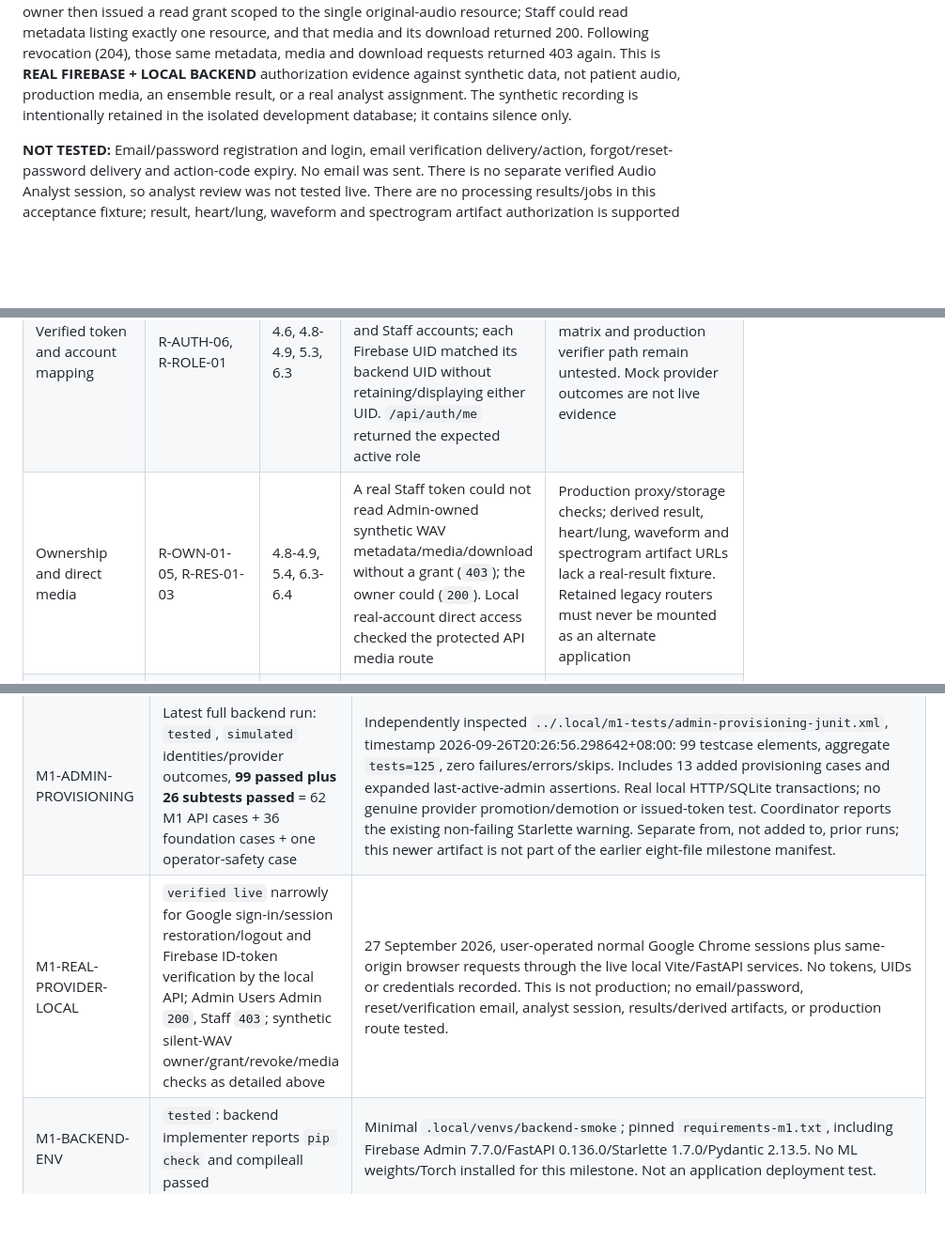
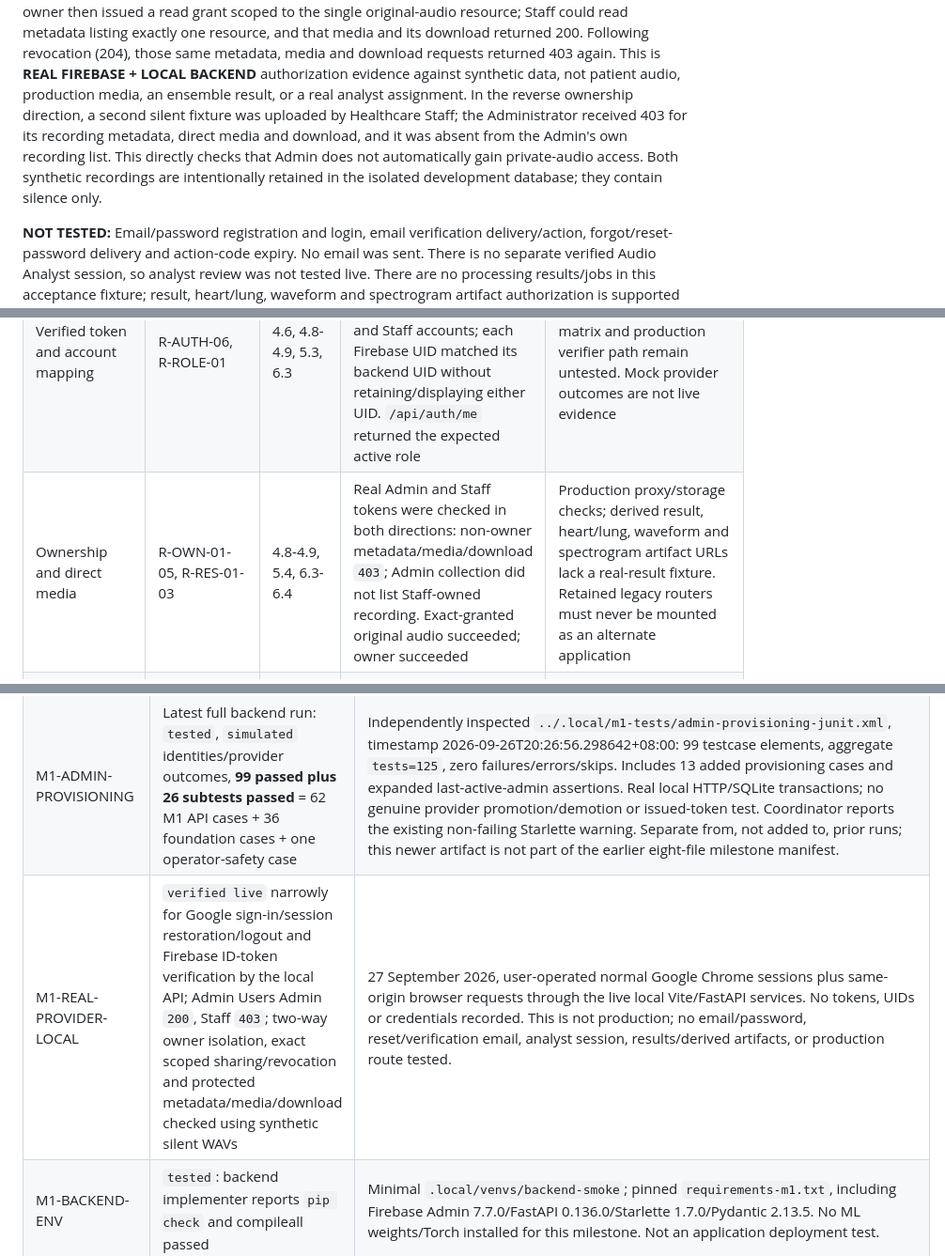
Before and after one commit to ASHRAF-2004/fyp-cardiopulmonary-sound-separation-report, a Markdown page: fyp2/M1_IMPLEMENTATION_AND_TEST_NOTES.md, 3 parts joined by grey strips. Shown at 94% size. Rendered like a GitHub page; blank space fills up the shorter version.

Commit message:
docs: record bidirectional ownership verification

```diff
--- a/fyp2/M1_IMPLEMENTATION_AND_TEST_NOTES.md
+++ b/fyp2/M1_IMPLEMENTATION_AND_TEST_NOTES.md
@@ -108,8 +108,11 @@ Staff could read metadata listing exactly one resource, and that media and its d
 returned 200. Following revocation (204), those same metadata, media and download requests
 returned 403 again. This is **REAL FIREBASE + LOCAL BACKEND** authorization evidence against
 synthetic data, not patient audio, production media, an ensemble result, or a real analyst
-assignment. The synthetic recording is intentionally retained in the isolated development
-database; it contains silence only.
+assignment. In the reverse ownership direction, a second silent fixture was uploaded by
+Healthcare Staff; the Administrator received 403 for its recording metadata, direct media
+and download, and it was absent from the Admin's own recording list. This directly checks
+that Admin does not automatically gain private-audio access. Both synthetic recordings are
+intentionally retained in the isolated development database; they contain silence only.
 
 **NOT TESTED:** Email/password registration and login, email verification delivery/action,
 forgot/reset-password delivery and action-code expiry. No email was sent. There is no
@@ -153,7 +156,7 @@ The [illustrative authorization sequence](design/m1-auth-sequence.mmd) is a targ
 | --- | --- | --- | --- | --- |
 | Firebase browser flows and state restoration | R-AUTH-01-05,07 | 4.6, 4.9, 5.3, 6.3-6.4 | Google sign-in and SDK session restoration after refresh are **verified live** against the selected Firebase project; logout cleared the current user and tokenless API call returned 401. Earlier mocked/missing-configuration checks remain separate | Email/password signup/login, verification delivery/action and password recovery/action-code expiry are not tested. Final-hostname authorization and action-handler/delivery verification remain pending. Session persistence is SDK-managed, not an HttpOnly session |
 | Verified token and account mapping | R-AUTH-06, R-ROLE-01 | 4.6, 4.8-4.9, 5.3, 6.3 | Real signed Google ID tokens were verified by local FastAPI for the existing primary Admin and Staff accounts; each Firebase UID matched its backend UID without retaining/displaying either UID. `/api/auth/me` returned the expected active role | Invalid/expired/wrong-project issued-token matrix and production verifier path remain untested. Mock provider outcomes are not live evidence |
-| Ownership and direct media | R-OWN-01-05, R-RES-01-03 | 4.8-4.9, 5.4, 6.3-6.4 | A real Staff token could not read Admin-owned synthetic WAV metadata/media/download without a grant (`403`); the owner could (`200`). Local real-account direct access checked the protected API media route | Production proxy/storage checks; derived result, heart/lung, waveform and spectrogram artifact URLs lack a real-result fixture. Retained legacy routers must never be mounted as an alternate application |
+| Ownership and direct media | R-OWN-01-05, R-RES-01-03 | 4.8-4.9, 5.4, 6.3-6.4 | Real Admin and Staff tokens were checked in both directions: non-owner metadata/media/download `403`; Admin collection did not list Staff-owned recording. Exact-granted original audio succeeded; owner succeeded | Production proxy/storage checks; derived result, heart/lung, waveform and spectrogram artifact URLs lack a real-result fixture. Retained legacy routers must never be mounted as an alternate application |
 | Grants and review | R-SHARE-01-04, R-ROLE-02,05 | 4.3, 4.8-4.9, 5.7, 6.3 | Exact-resource read grant allowed Staff to see exactly one original resource (`200`); owner revocation returned `204` and future metadata/media/download returned `403`. Broader policy/mock tests cover expiry and analyst gates | No verified Audio Analyst session; live review workflow, result-scoped grants, owner feedback display and administrative reassignment remain untested/not implemented |
 | Administration and bootstrap | R-ROLE-03-05, R-ADM-01-03,05 | 4.6, 5.7, 6.3 | Admin Users returned `200` to the bootstrapped Admin and `403` to real Staff. Forged Staff role PATCH returned `403`; direct route navigation resolved to the private page. Self-change/last-admin protection has prior focused mock/integration evidence. Latest full backend run remains 99 cases +26 subtests | Real web-admin promotion/demotion of another account and production/provider-side last-admin recovery remain untested |
 | Persistent intake/history | R-REC-01-02,04-05, R-OWN-02 | 4.8, 5.4, 6.4 | Real Admin token uploaded a bounded synthetic silent WAV; owner metadata/media read returned `200`. Earlier scoped local persistence tests cover temporary DB reopen | Cross-browser real-account persistence and actual server-restart/recovery evidence; full attribute form/history/retention scope and backup/restore remain bounded gaps |
@@ -168,7 +171,7 @@ The [illustrative authorization sequence](design/m1-auth-sequence.mmd) is a targ
 | M0-UI | `tested`, `simulated`: existing preparation build and 56 focused browser outcomes recorded by coordinator | `../planning/FRONTEND_FOUNDATION_STATUS.md` and `../.local/workspace-preparation/frontend/`. Historical to this M1 pass; not rerun by documentation worker and not added to overlapping earlier totals. |
 | M1-API | Historical pre-provisioning-hardening run: `tested`, `simulated` identities/SDK boundary, **86 passed plus 26 subtests passed** = 49 M1 API cases + 36 foundation cases + one operator-safety case | Coordinator's then-final `../.local/m1-tests/backend-final-junit.xml`, timestamp 2026-09-26T19:04:06.564929+08:00: 86 testcase elements, aggregate `tests=112`, zero failures/errors/skips. Actual code/tests inspected. Real temporary SQLite, files and HTTP/TestClient routes; no genuine issued token. Earlier 85+26 independent run retained as `backend-junit.xml`, not added to the total. One non-failing Starlette httpx-to-httpx2 deprecation warning. |
 | M1-ADMIN-PROVISIONING | Latest full backend run: `tested`, `simulated` identities/provider outcomes, **99 passed plus 26 subtests passed** = 62 M1 API cases + 36 foundation cases + one operator-safety case | Independently inspected `../.local/m1-tests/admin-provisioning-junit.xml`, timestamp 2026-09-26T20:26:56.298642+08:00: 99 testcase elements, aggregate `tests=125`, zero failures/errors/skips. Includes 13 added provisioning cases and expanded last-active-admin assertions. Real local HTTP/SQLite transactions; no genuine provider promotion/demotion or issued-token test. Coordinator reports the existing non-failing Starlette warning. Separate from, not added to, prior runs; this newer artifact is not part of the earlier eight-file milestone manifest. |
-| M1-REAL-PROVIDER-LOCAL | `verified live` narrowly for Google sign-in/session restoration/logout and Firebase ID-token verification by the local API; Admin Users Admin `200`, Staff `403`; synthetic silent-WAV owner/grant/revoke/media checks as detailed above | 27 September 2026, user-operated normal Google Chrome sessions plus same-origin browser requests through the live local Vite/FastAPI services. No tokens, UIDs or credentials recorded. This is not production; no email/password, reset/verification email, analyst session, results/derived artifacts, or production route tested. |
+| M1-REAL-PROVIDER-LOCAL | `verified live` narrowly for Google sign-in/session restoration/logout and Firebase ID-token verification by the local API; Admin Users Admin `200`, Staff `403`; two-way owner isolation, exact scoped sharing/revocation and protected metadata/media/download checked using synthetic silent WAVs | 27 September 2026, user-operated normal Google Chrome sessions plus same-origin browser requests through the live local Vite/FastAPI services. No tokens, UIDs or credentials recorded. This is not production; no email/password, reset/verification email, analyst session, results/derived artifacts, or production route tested. |
 | M1-BACKEND-ENV | `tested`: backend implementer reports `pip check` and compileall passed | Minimal `.local/venvs/backend-smoke`; pinned `requirements-m1.txt`, including Firebase Admin 7.7.0/FastAPI 0.136.0/Starlette 1.7.0/Pydantic 2.13.5. No ML weights/Torch installed for this milestone. Not an application deployment test. |
 | M1-CLIENT | `implemented`, `integrated`; final `npm run build` passed per coordinator/frontend implementer; **seven client checks passed** | `../implementation/frontend/output/playwright/m1/client-final/results.json`, 2026-09-26T11:05:51.446Z; actual TypeScript client with mocked token source/transport, no backend/provider requests. Earlier identical seven-case result retained in `client/`, not added. Official client SDK is Firebase 12.19.0. |
 | M1-AUTH-BROWSER | `tested`, `simulated`: **14 checks passed**, Chrome 151.0.7922.137; zero recorded runtime errors | `../implementation/frontend/output/playwright/m1/browser-final/results.json`, 2026-09-26T11:06:23.000Z. Actual fail-closed missing-config UI plus network-substituted official-SDK modules and mocked API; not an emulator or real provider/local API. Covers login/Google/register/verification/reset/logout, restoration, scoped presentation, awaited upload/grant/review, preferences and mobile containment. Supersedes the earlier 14-pass `browser-run3` after the bounded protected-media MIME correction. |
```
Also changed, not shown: fyp2/TRACEABILITY.md (+4 -2 lines).
